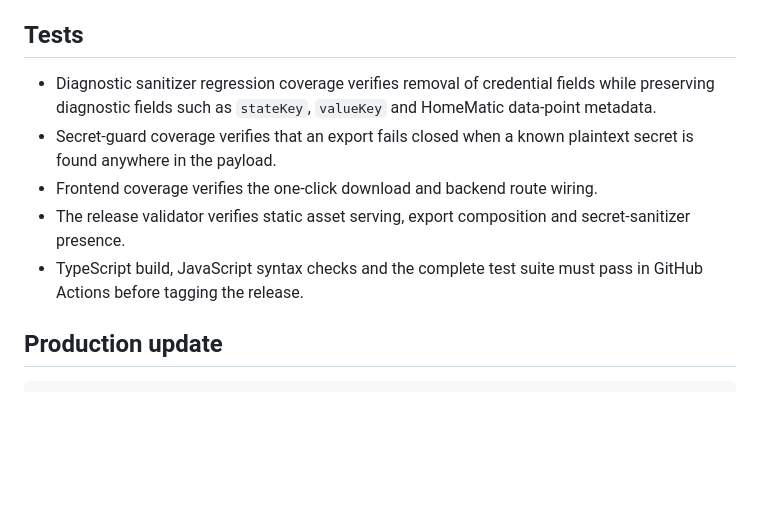
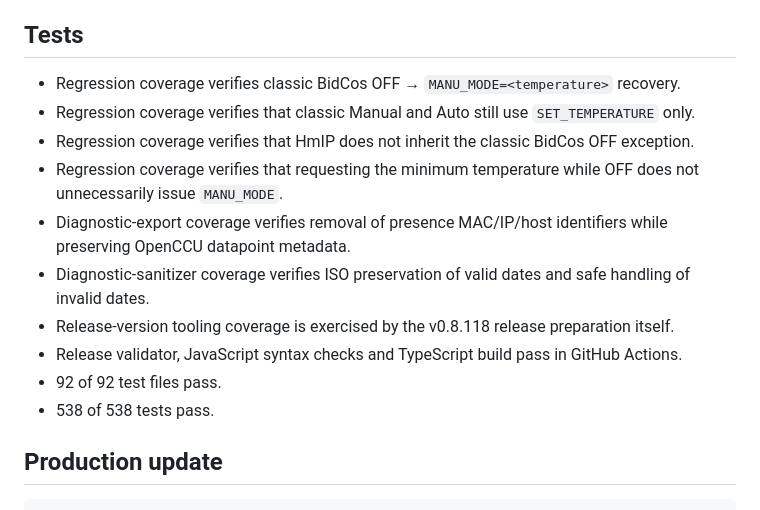
Before and after one commit to syschelle/SALTA, a Markdown page: RELEASE_TEXT.md, the part around one of its changes. Drawn GitHub-style; blank space fills up the shorter version.

```diff
--- a/RELEASE_TEXT.md
+++ b/RELEASE_TEXT.md
@@ -34,11 +38,16 @@ v0.8.117 introduces a separate support-oriented export with explicit secret sani
 
 ## Tests
 
-- Diagnostic sanitizer regression coverage verifies removal of credential fields while preserving diagnostic fields such as `stateKey`, `valueKey` and HomeMatic data-point metadata.
-- Secret-guard coverage verifies that an export fails closed when a known plaintext secret is found anywhere in the payload.
-- Frontend coverage verifies the one-click download and backend route wiring.
-- The release validator verifies static asset serving, export composition and secret-sanitizer presence.
-- TypeScript build, JavaScript syntax checks and the complete test suite must pass in GitHub Actions before tagging the release.
+- Regression coverage verifies classic BidCos OFF → `MANU_MODE=<temperature>` recovery.
+- Regression coverage verifies that classic Manual and Auto still use `SET_TEMPERATURE` only.
+- Regression coverage verifies that HmIP does not inherit the classic BidCos OFF exception.
+- Regression coverage verifies that requesting the minimum temperature while OFF does not unnecessarily issue `MANU_MODE`.
+- Diagnostic-export coverage verifies removal of presence MAC/IP/host identifiers while preserving OpenCCU datapoint metadata.
+- Diagnostic-sanitizer coverage verifies ISO preservation of valid dates and safe handling of invalid dates.
+- Release-version tooling coverage is exercised by the v0.8.118 release preparation itself.
+- Release validator, JavaScript syntax checks and TypeScript build pass in GitHub Actions.
+- 92 of 92 test files pass.
+- 538 of 538 tests pass.
 
 ## Production update
 
```
Also changed, not shown: other parts of RELEASE_TEXT.md (+20 -16 lines).
